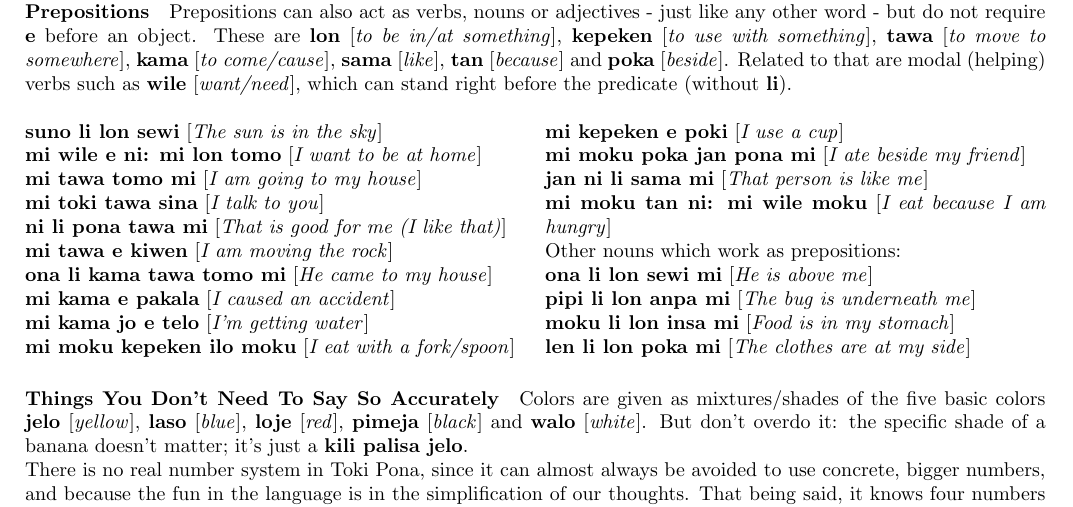
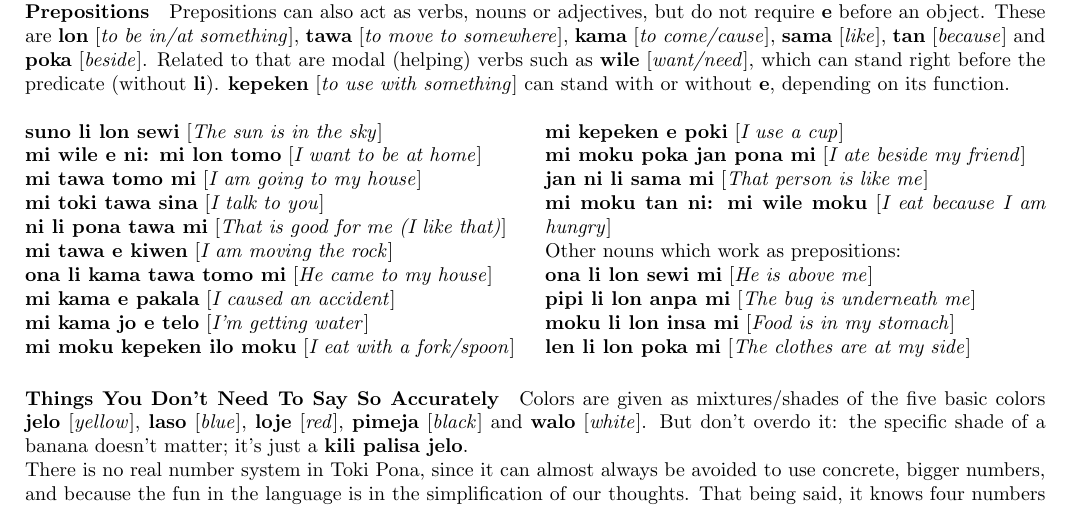
Before and after one commit to Ahemmetter/toki-pona, a LaTeX document (tokipona.tex): part of page 1 of 2, cut so that both start at the same text. Compiled offline with pdfLaTeX.

Commit message:
fixed kepeken

```diff
--- a/tokipona.tex
+++ b/tokipona.tex
@@ -62,7 +62,7 @@ A word can be negated by placing \textbf{ala} [\textit{not}] after the verb: \te
 
 \paragraph{Prepositions}
 
-Prepositions can also act as verbs, nouns or adjectives - just like any other word - but do not require \textbf{e} before an object. These are \textbf{lon} [\textit{to be in/at something}], \textbf{kepeken} [\textit{to use with something}], \textbf{tawa} [\textit{to move to somewhere}], \textbf{kama} [\textit{to come/cause}], \textbf{sama} [\textit{like}], \textbf{tan} [\textit{because}] and \textbf{poka} [\textit{beside}]. Related to that are modal (helping) verbs such as \textbf{wile} [\textit{want/need}], which can stand right before the predicate (without \textbf{li}).
+Prepositions can also act as verbs, nouns or adjectives, but do not require \textbf{e} before an object. These are \textbf{lon} [\textit{to be in/at something}], \textbf{tawa} [\textit{to move to somewhere}], \textbf{kama} [\textit{to come/cause}], \textbf{sama} [\textit{like}], \textbf{tan} [\textit{because}] and \textbf{poka} [\textit{beside}]. Related to that are modal (helping) verbs such as \textbf{wile} [\textit{want/need}], which can stand right before the predicate (without \textbf{li}). \textbf{kepeken} [\textit{to use with something}] can stand with or without \textbf{e}, depending on its function.
 
 \begin{multicols}{2}
 \noindent\textbf{suno li lon sewi} [\textit{The sun is in the sky}]\\
```
Also changed, not shown: tokipona.pdf, 6 other files.
